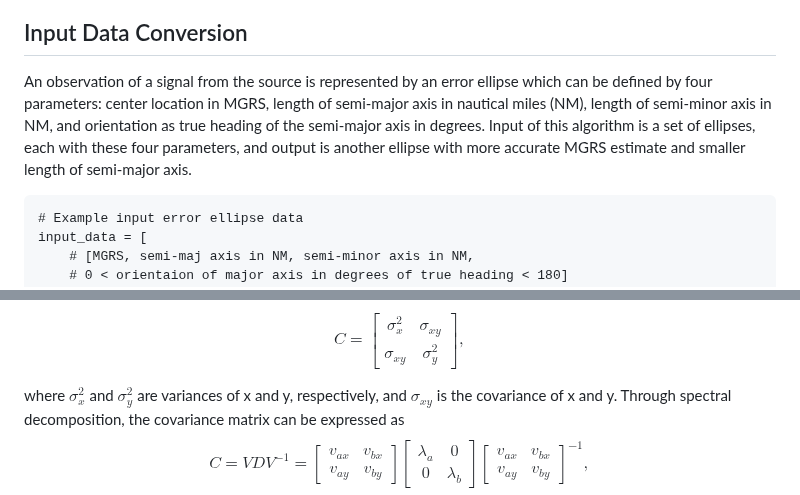
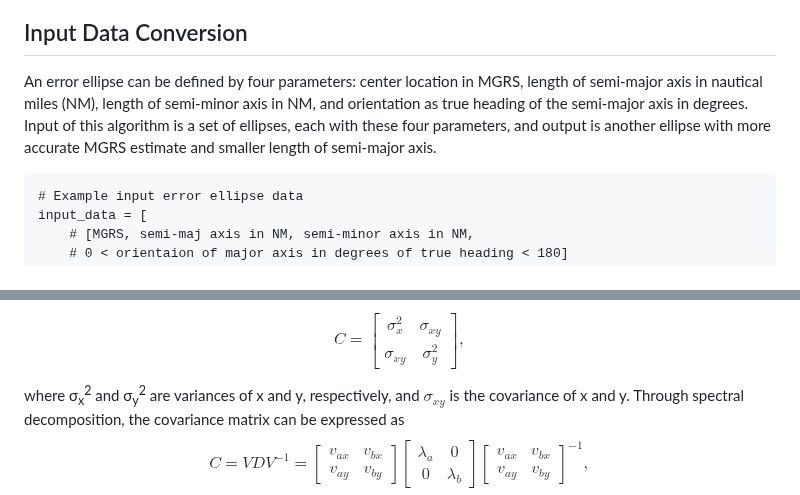
Before and after one commit to buzz7290/Combine-Error-Ellipses, a Markdown page: README.md, 2 parts joined by grey strips. GitHub-like rendering.

````diff
--- a/README.md
+++ b/README.md
@@ -21,7 +21,7 @@ where 𝜇<sub>x</sub> and 𝜇<sub>y</sub> are the means of x and y, respective
 The degree of error ellipse accuracy is typically determined by the length of the semi-major axis; the smaller the semi-major axis, the more accurate the target location. When multiple ellipses are obtained from a single signal source, each ellipse cannot represent 95% probability of target location because the total probability cannot be greater than 1. Therefore, we need to update the overall probability density function based on new observations. This document presents the process of combining a set of error ellipses to generate an improved error ellipse with the greater accuracy of the source location, method of which is based on Bayes' theorem.
 
 ## Input Data Conversion
-An observation of a signal from the source is represented by an error ellipse which can be defined by four parameters: center location in MGRS, length of semi-major axis in nautical miles (NM), length of semi-minor axis in NM, and orientation as true heading of the semi-major axis in degrees. Input of this algorithm is a set of ellipses, each with these four parameters, and output is another ellipse with more accurate MGRS estimate and smaller length of semi-major axis.
+An error ellipse can be defined by four parameters: center location in MGRS, length of semi-major axis in nautical miles (NM), length of semi-minor axis in NM, and orientation as true heading of the semi-major axis in degrees. Input of this algorithm is a set of ellipses, each with these four parameters, and output is another ellipse with more accurate MGRS estimate and smaller length of semi-major axis.
 
 ```
 # Example input error ellipse data
@@ -40,7 +40,7 @@ $$C=\begin{bmatrix}
 σ_{xy} & σ_{y}^2
 \end{bmatrix},$$
 
-where $σ_{x}^2$ and $σ_{y}^2$ are variances of x and y, respectively, and $σ_{xy}$ is the covariance of x and y. Through spectral decomposition, the covariance matrix can be expressed as
+where σ<sub>x</sub><sup>2</sup> and σ<sub>y</sub><sup>2</sup> are variances of x and y, respectively, and $σ_{xy}$ is the covariance of x and y. Through spectral decomposition, the covariance matrix can be expressed as
 $$C = VDV^{-1}=
 \begin{bmatrix}
 v_{ax} & v_{bx} \\
````
